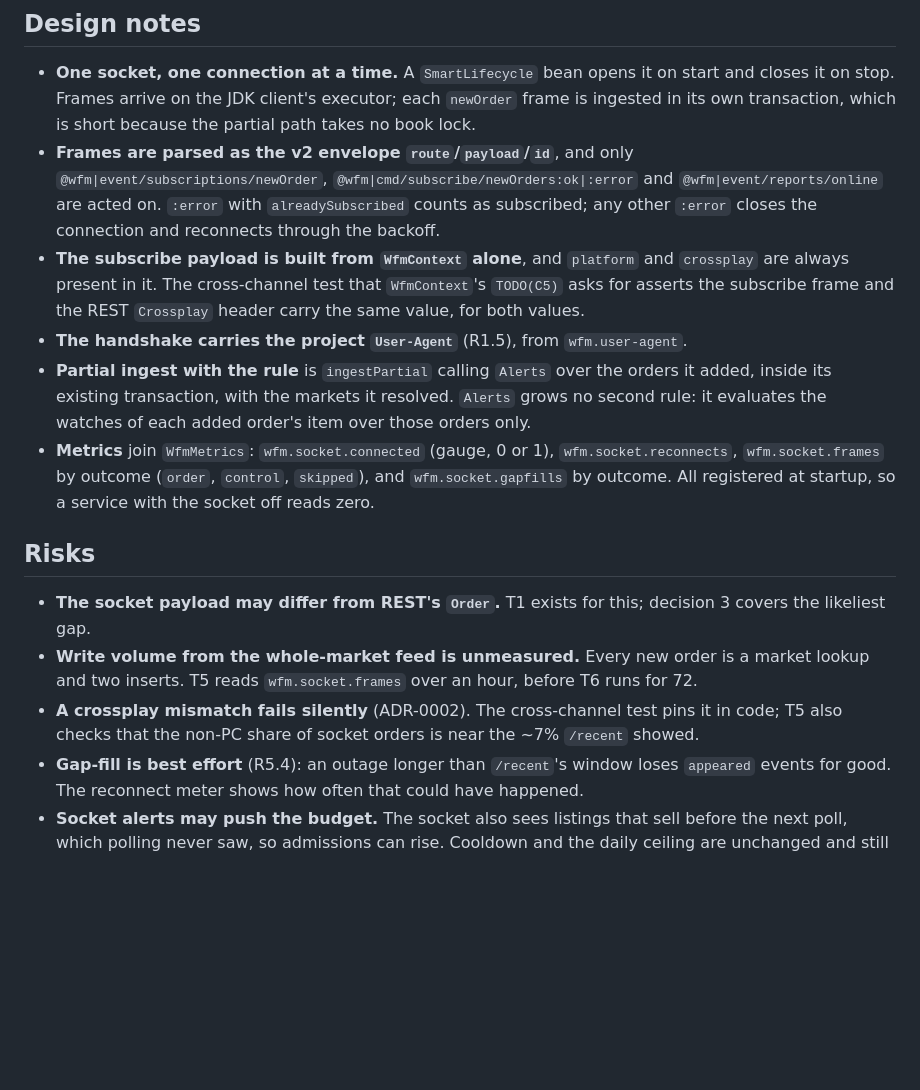
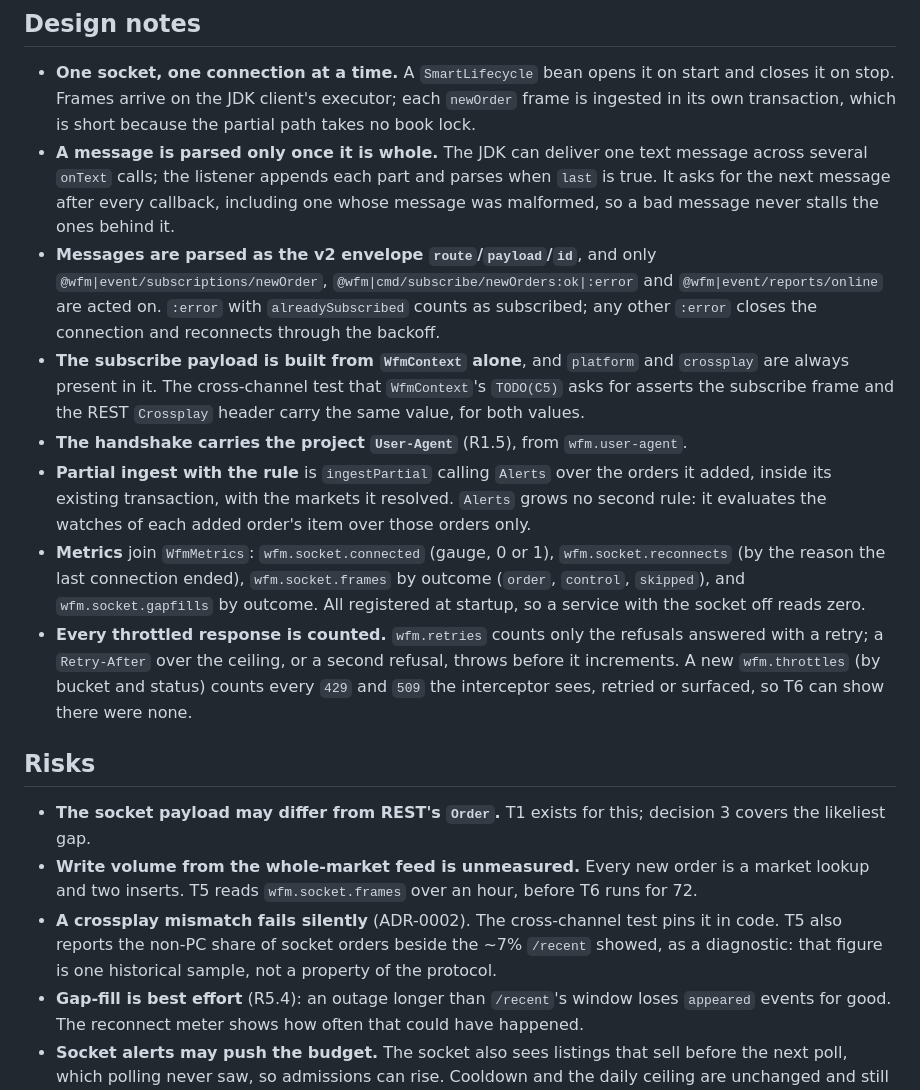
Before and after one commit to j-ameswong/wf-market-watchdawg, a Markdown page: tasks/plan.md, the part around one of its changes. Drawn GitHub-style; blank space fills up the shorter version.

```diff
--- a/tasks/plan.md
+++ b/tasks/plan.md
@@ -140,7 +156,11 @@ plan is the §9 ask-first for it. No new dependency is added (decision 1).
 - **One socket, one connection at a time.** A `SmartLifecycle` bean opens it on start and closes
   it on stop. Frames arrive on the JDK client's executor; each `newOrder` frame is ingested in its
   own transaction, which is short because the partial path takes no book lock.
-- **Frames are parsed as the v2 envelope `route`/`payload`/`id`**, and only
+- **A message is parsed only once it is whole.** The JDK can deliver one text message across
+  several `onText` calls; the listener appends each part and parses when `last` is true. It asks
+  for the next message after every callback, including one whose message was malformed, so a bad
+  message never stalls the ones behind it.
+- **Messages are parsed as the v2 envelope `route`/`payload`/`id`**, and only
   `@wfm|event/subscriptions/newOrder`, `@wfm|cmd/subscribe/newOrders:ok|:error` and
   `@wfm|event/reports/online` are acted on. `:error` with `alreadySubscribed` counts as
   subscribed; any other `:error` closes the connection and reconnects through the backoff.
@@ -151,9 +171,14 @@ plan is the §9 ask-first for it. No new dependency is added (decision 1).
 - **Partial ingest with the rule** is `ingestPartial` calling `Alerts` over the orders it added,
   inside its existing transaction, with the markets it resolved. `Alerts` grows no second rule: it
   evaluates the watches of each added order's item over those orders only.
-- **Metrics** join `WfmMetrics`: `wfm.socket.connected` (gauge, 0 or 1), `wfm.socket.reconnects`,
-  `wfm.socket.frames` by outcome (`order`, `control`, `skipped`), and `wfm.socket.gapfills` by
-  outcome. All registered at startup, so a service with the socket off reads zero.
+- **Metrics** join `WfmMetrics`: `wfm.socket.connected` (gauge, 0 or 1), `wfm.socket.reconnects`
+  (by the reason the last connection ended), `wfm.socket.frames` by outcome (`order`, `control`,
+  `skipped`), and `wfm.socket.gapfills` by outcome. All registered at startup, so a service with
+  the socket off reads zero.
+- **Every throttled response is counted.** `wfm.retries` counts only the refusals answered with a
+  retry; a `Retry-After` over the ceiling, or a second refusal, throws before it increments. A new
+  `wfm.throttles` (by bucket and status) counts every `429` and `509` the interceptor sees,
+  retried or surfaced, so T6 can show there were none.
 
 ## Risks
 
@@ -161,8 +186,9 @@ plan is the §9 ask-first for it. No new dependency is added (decision 1).
   likeliest gap.
 - **Write volume from the whole-market feed is unmeasured.** Every new order is a market lookup
   and two inserts. T5 reads `wfm.socket.frames` over an hour, before T6 runs for 72.
-- **A crossplay mismatch fails silently** (ADR-0002). The cross-channel test pins it in code; T5
-  also checks that the non-PC share of socket orders is near the ~7% `/recent` showed.
+- **A crossplay mismatch fails silently** (ADR-0002). The cross-channel test pins it in code. T5
+  also reports the non-PC share of socket orders beside the ~7% `/recent` showed, as a diagnostic:
+  that figure is one historical sample, not a property of the protocol.
 - **Gap-fill is best effort** (R5.4): an outage longer than `/recent`'s window loses `appeared`
   events for good. The reconnect meter shows how often that could have happened.
 - **Socket alerts may push the budget.** The socket also sees listings that sell before the next
```
Also changed, not shown: other parts of tasks/plan.md (+44 -28 lines), SPEC.md (+2 -2 lines), tasks/todo.md (+26 -10 lines).
